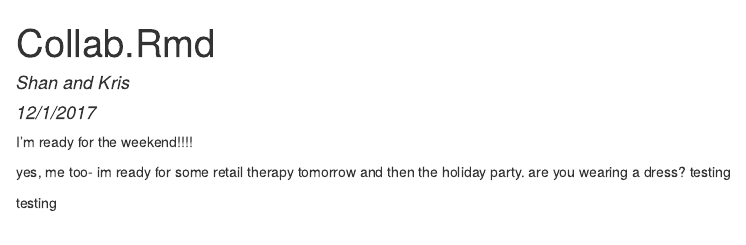
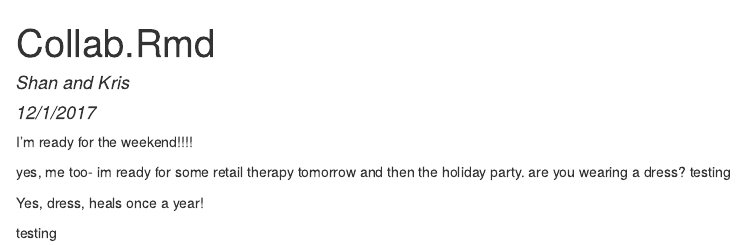
Before and after one commit to sjohnson216/collaboration_rocks, an R Markdown document (collab.Rmd): the page in a window 1100 px wide, from its top. The pictures show the output file collab.html that the author committed with the source, opened offline.

Commit message:
commit 3

```diff
--- a/collab.Rmd
+++ b/collab.Rmd
@@ -14,6 +14,6 @@ I'm ready for the weekend!!!!
 yes, me too- im ready for some retail therapy tomorrow and then the holiday party. are you wearing a dress?
 testing
 
-
+Yes, dress, heals once a year!
 
 testing
```
Also changed, not shown: collab.html.
